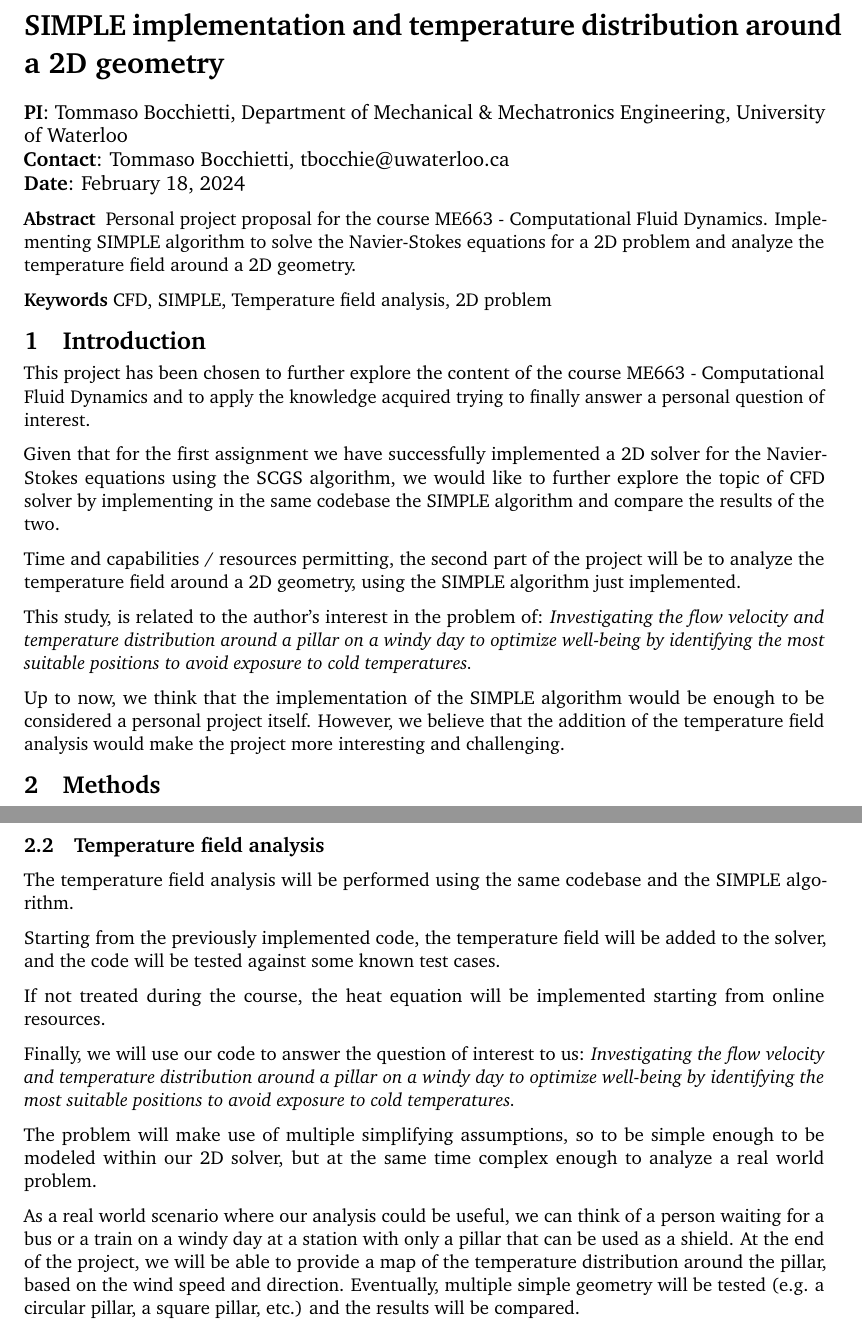
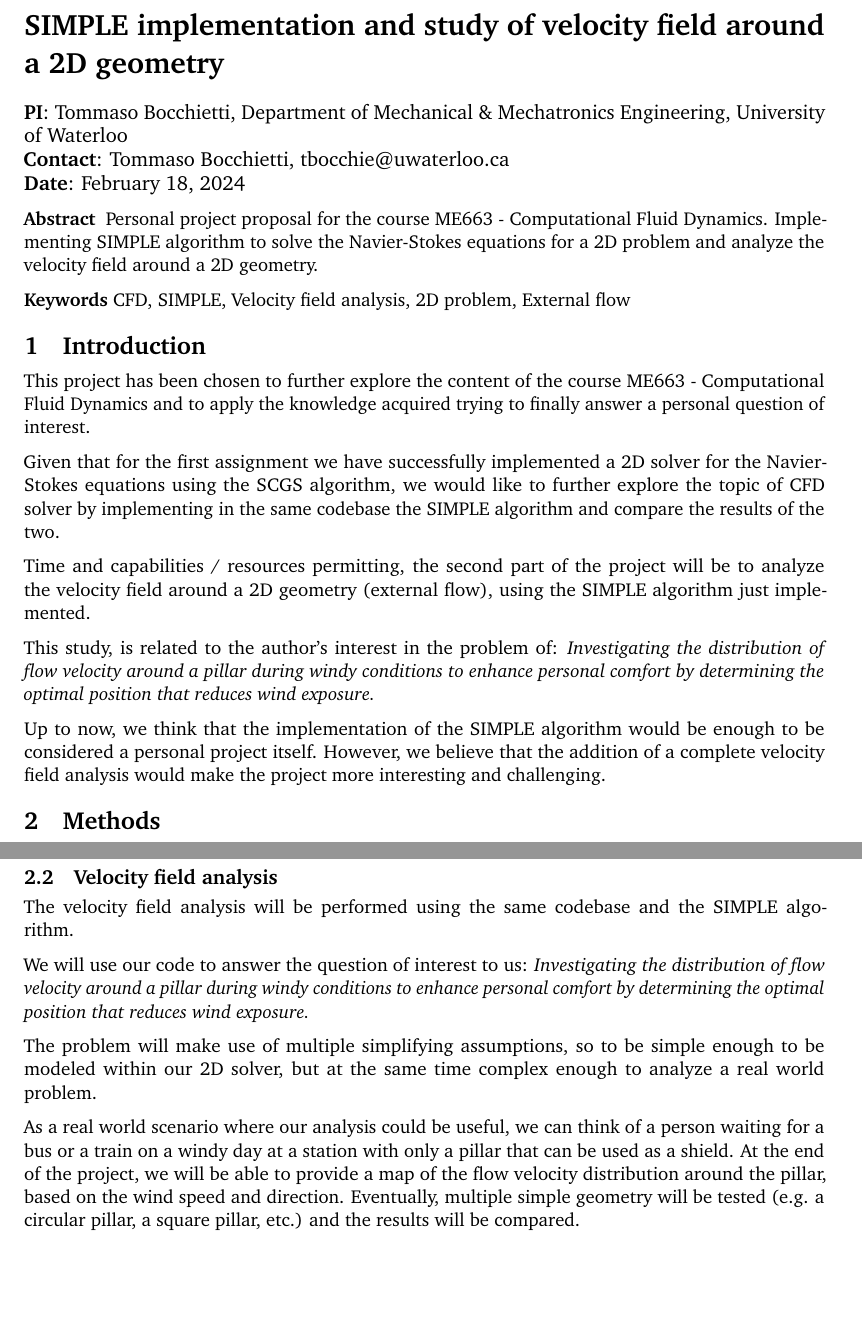
Before and after one commit to Bocchio01/University_Programming_Classes, a LaTeX document (07 - ME663 Computational Fluid Dynamics/Personal project/Proposals/Proposal.tex, which reads 07 - ME663 Computational Fluid Dynamics/Personal project/Proposals/src/01 - introduction.tex, 07 - ME663 Computational Fluid Dynamics/Personal project/Proposals/src/02 - methods.tex): two parts of pages 1 and 2 of 3, joined at a grey line, cut so that both start at the same text, the shorter picture padded with empty space. Compiled offline with pdfLaTeX.

Commit message:
Personal project proposal updated

```diff
--- a/07 - ME663 Computational Fluid Dynamics/Personal project/Proposals/Proposal.tex
+++ b/07 - ME663 Computational Fluid Dynamics/Personal project/Proposals/Proposal.tex
@@ -12,7 +12,7 @@ pdfauthor={Tommaso Bocchietti}
 \newacronym{scgs}{SCGS}{Symmetric-Coupled Gauss-Seidel}
 \newacronym{simple}{SIMPLE}{Semi-Implicit Method for Pressure-Linked Equations}
 
-\title{SIMPLE implementation and temperature distribution around a 2D geometry}
+\title{SIMPLE implementation and study of velocity field around a 2D geometry}
 
 \piauthor{Tommaso Bocchietti, Department of Mechanical \& Mechatronics Engineering, University of Waterloo}
 
@@ -28,10 +28,10 @@ pdfauthor={Tommaso Bocchietti}
 
 \abstract{
   Personal project proposal for the course ME663 - Computational Fluid Dynamics.
-  Implementing \acrshort{simple} algorithm to solve the Navier-Stokes equations for a 2D problem and analyze the temperature field around a 2D geometry.
+  Implementing \acrshort{simple} algorithm to solve the Navier-Stokes equations for a 2D problem and analyze the velocity field around a 2D geometry.
 }
 
-\keywords{CFD, SIMPLE, Temperature field analysis, 2D problem}
+\keywords{CFD, SIMPLE, Velocity field analysis, 2D problem, External flow}
 
 \input{src/01 - introduction.tex}
 \input{src/02 - methods.tex}
--- a/07 - ME663 Computational Fluid Dynamics/Personal project/Proposals/src/01 - introduction.tex
+++ b/07 - ME663 Computational Fluid Dynamics/Personal project/Proposals/src/01 - introduction.tex
@@ -4,12 +4,12 @@ This project has been chosen to further explore the content of the course ME663
 
 Given that for the first assignment we have successfully implemented a 2D solver for the Navier-Stokes equations using the \acrshort{scgs} algorithm, we would like to further explore the topic of \acrshort{cfd} solver by implementing in the same codebase the \acrshort{simple} algorithm and compare the results of the two.
 
-Time and capabilities / resources permitting, the second part of the project will be to analyze the temperature field around a 2D geometry, using the \acrshort{simple} algorithm just implemented.
+Time and capabilities / resources permitting, the second part of the project will be to analyze the velocity field around a 2D geometry (external flow), using the \acrshort{simple} algorithm just implemented.
 
-This study, is related to the author's interest in the problem of: \emph{Investigating the flow velocity and temperature distribution around a pillar on a windy day to optimize well-being by identifying the most suitable positions to avoid exposure to cold temperatures.}
+This study, is related to the author's interest in the problem of: \emph{Investigating the distribution of flow velocity around a pillar during windy conditions to enhance personal comfort by determining the optimal position that reduces wind exposure.}
 
 Up to now, we think that the implementation of the \acrshort{simple} algorithm would be enough to be considered a personal project itself.
-However, we believe that the addition of the temperature field analysis would make the project more interesting and challenging.
+However, we believe that the addition of a complete velocity field analysis would make the project more interesting and challenging.
 
 % For sure, we will implement the \acrshort{simple} algorithm, and we will try to analyze the temperature field around a 2D geometry.
 % If we will not be able to complete the temperature field analysis, we will report the reasons and the difficulties encountered (along with the partial results) in the final report.
--- a/07 - ME663 Computational Fluid Dynamics/Personal project/Proposals/src/02 - methods.tex
+++ b/07 - ME663 Computational Fluid Dynamics/Personal project/Proposals/src/02 - methods.tex
@@ -11,20 +11,16 @@ The \acrshort{simple} algorithm will be implemented following the guidelines pro
 
 The code will be tested using the same test cases used for the \acrshort{scgs} algorithm, and the results will be compared with the ones obtained with the \acrshort{scgs} algorithm.
 
-\subsection{Temperature field analysis}
+\subsection{Velocity field analysis}
 
-The temperature field analysis will be performed using the same codebase and the \acrshort{simple} algorithm.
+The velocity field analysis will be performed using the same codebase and the \acrshort{simple} algorithm.
 
-Starting from the previously implemented code, the temperature field will be added to the solver, and the code will be tested against some known test cases.
-
-If not treated during the course, the heat equation will be implemented starting from online resources.
-
-Finally, we will use our code to answer the question of interest to us: \emph{Investigating the flow velocity and temperature distribution around a pillar on a windy day to optimize well-being by identifying the most suitable positions to avoid exposure to cold temperatures.}
+We will use our code to answer the question of interest to us: \emph{Investigating the distribution of flow velocity around a pillar during windy conditions to enhance personal comfort by determining the optimal position that reduces wind exposure.}
 
 The problem will make use of multiple simplifying assumptions, so to be simple enough to be modeled within our 2D solver, but at the same time complex enough to analyze a real world problem.
 
 As a real world scenario where our analysis could be useful, we can think of a person waiting for a bus or a train on a windy day at a station with only a pillar that can be used as a shield.
-At the end of the project, we will be able to provide a map of the temperature distribution around the pillar, based on the wind speed and direction.
+At the end of the project, we will be able to provide a map of the flow velocity distribution around the pillar, based on the wind speed and direction.
 Eventually, multiple simple geometry will be tested (e.g. a circular pillar, a square pillar, etc.) and the results will be compared.
 
 \begin{figure}[H]
```
Also changed, not shown: 07 - ME663 Computational Fluid Dynamics/Personal project/Proposals/src/03 - expected_results.tex (+4 -3 lines), 07 - ME663 Computational Fluid Dynamics/Personal project/Proposals/Makefile (added), 07 - ME663 Computational Fluid Dynamics/Personal project/Proposals/Proposal.pdf, 07 - ME663 Computational Fluid Dynamics/Personal project/Proposals/pdf/problem_drawing.pdf, 07 - ME663 Computational Fluid Dynamics/Personal project/Proposals/src/02 - methods.tex (2 more changed lines), 2 other files.
